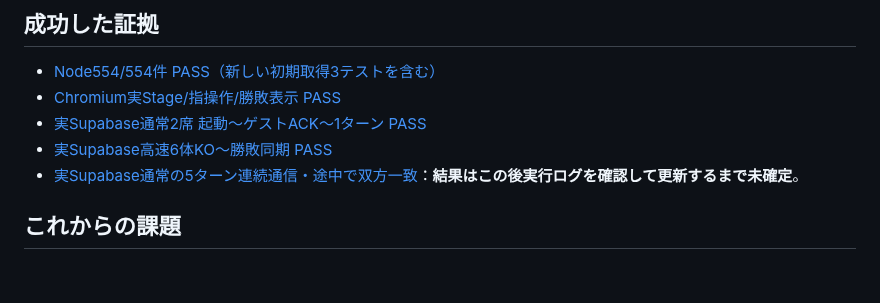
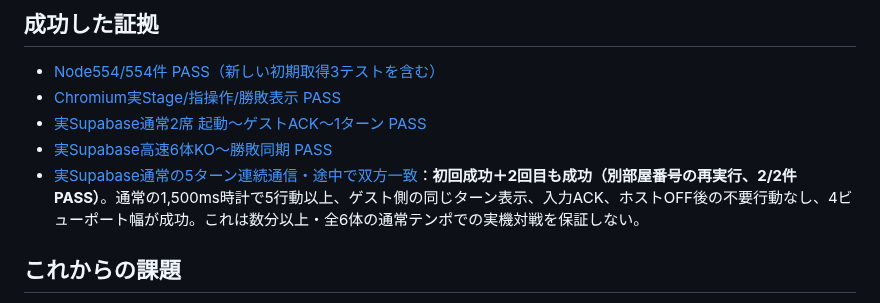
Before and after one commit to 8mahi8/yokai-battle-lab, a Markdown page: docs/PHASE32_GUEST_INITIAL_SYNC_AND_PACED_CLOUD_QA_20261026.md, the part around the change. Rendered like a GitHub page; blank space fills up the shorter version.

Commit message:
docs(phase32): record two successful independent paced cloud browser runs

```diff
--- a/docs/PHASE32_GUEST_INITIAL_SYNC_AND_PACED_CLOUD_QA_20261026.md
+++ b/docs/PHASE32_GUEST_INITIAL_SYNC_AND_PACED_CLOUD_QA_20261026.md
@@ -22,7 +22,7 @@
 - [Chromium実Stage/指操作/勝敗表示 PASS](https://github.com/8mahi8/yokai-battle-lab/actions/runs/40216082776)
 - [実Supabase通常2席 起動〜ゲストACK〜1ターン PASS](https://github.com/8mahi8/yokai-battle-lab/actions/runs/40216053282)
 - [実Supabase高速6体KO〜勝敗同期 PASS](https://github.com/8mahi8/yokai-battle-lab/actions/runs/40216082806)
-- [実Supabase通常の5ターン連続通信・途中で双方一致](https://github.com/8mahi8/yokai-battle-lab/actions/runs/40216218043)：**結果はこの後実行ログを確認して更新するまで未確定**。
+- [実Supabase通常の5ターン連続通信・途中で双方一致](https://github.com/8mahi8/yokai-battle-lab/actions/runs/40216218043)：**初回成功＋2回目も成功（別部屋番号の再実行、2/2件PASS）**。通常の1,500ms時計で5行動以上、ゲスト側の同じターン表示、入力ACK、ホストOFF後の不要行動なし、4ビューポート幅が成功。これは数分以上・全6体の通常テンポでの実機対戦を保証しない。
 
 ## これからの課題
 - 通常5ターンの実クラウドQAが落ちたら、「ゲスト追い付き遅延／ホストの初期publish／クラウドHTTP遅延」を別々に診断。失敗を勝手に完了としない。
```
